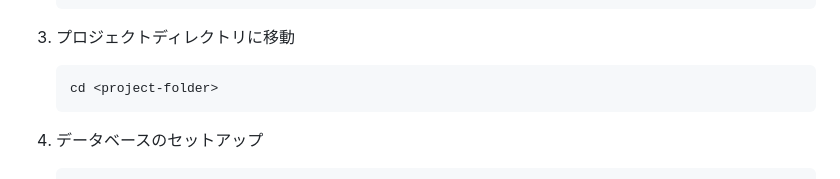
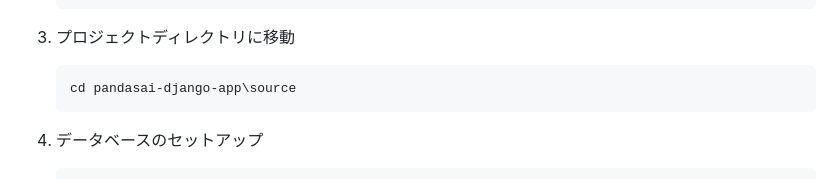
Before and after one commit to sinjorjob/pandasai-django-app, a Markdown page: README.md, the part around the change. Rendered like a GitHub page.

````diff
--- a/README.md
+++ b/README.md
@@ -31,7 +31,7 @@ CSV,ExcelファイルをWEB画面にアップロード後に自然言語でデ
 
 3. プロジェクトディレクトリに移動
    ```
-   cd <project-folder>
+   cd pandasai-django-app\source
    ```
 
 4. データベースのセットアップ
````
